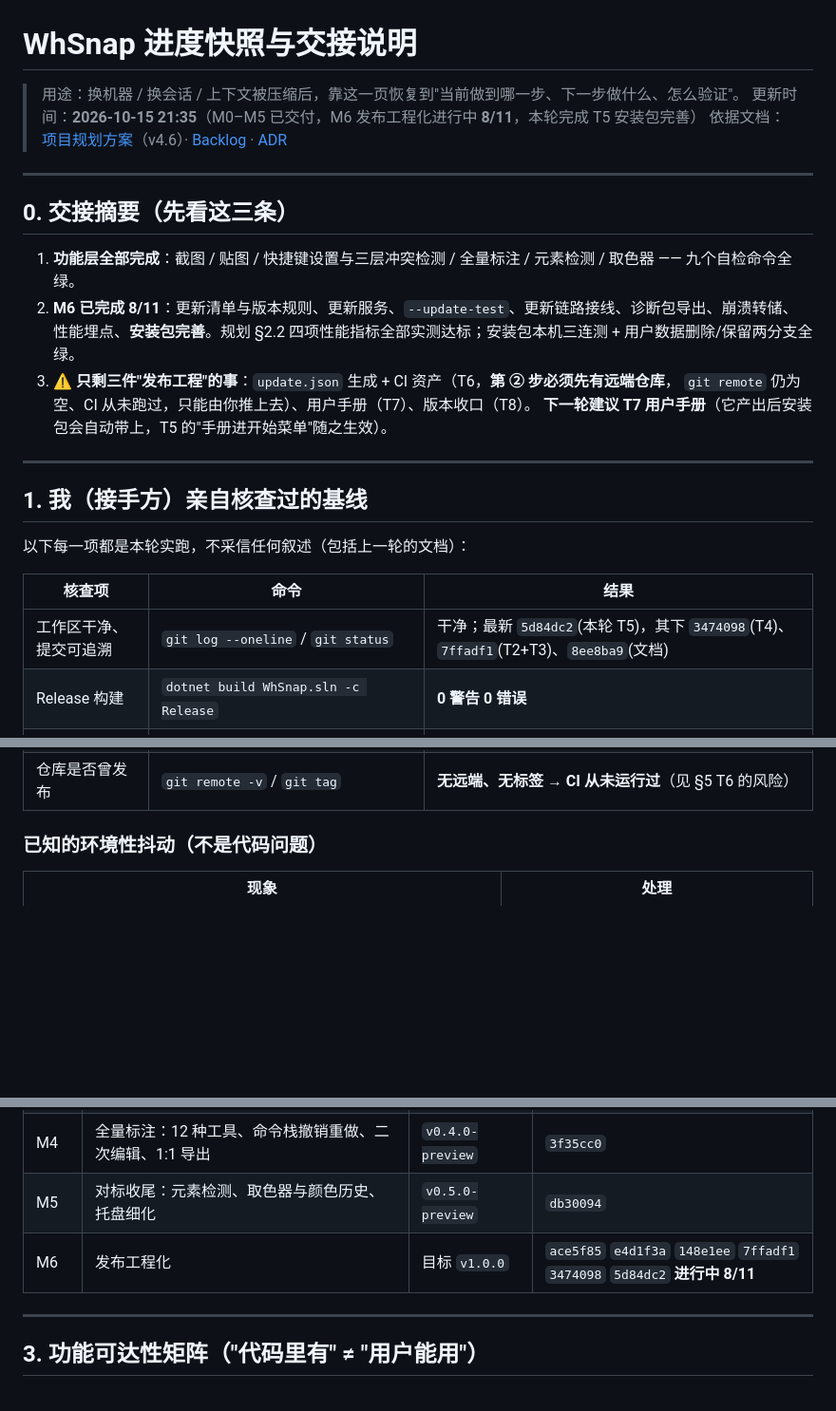
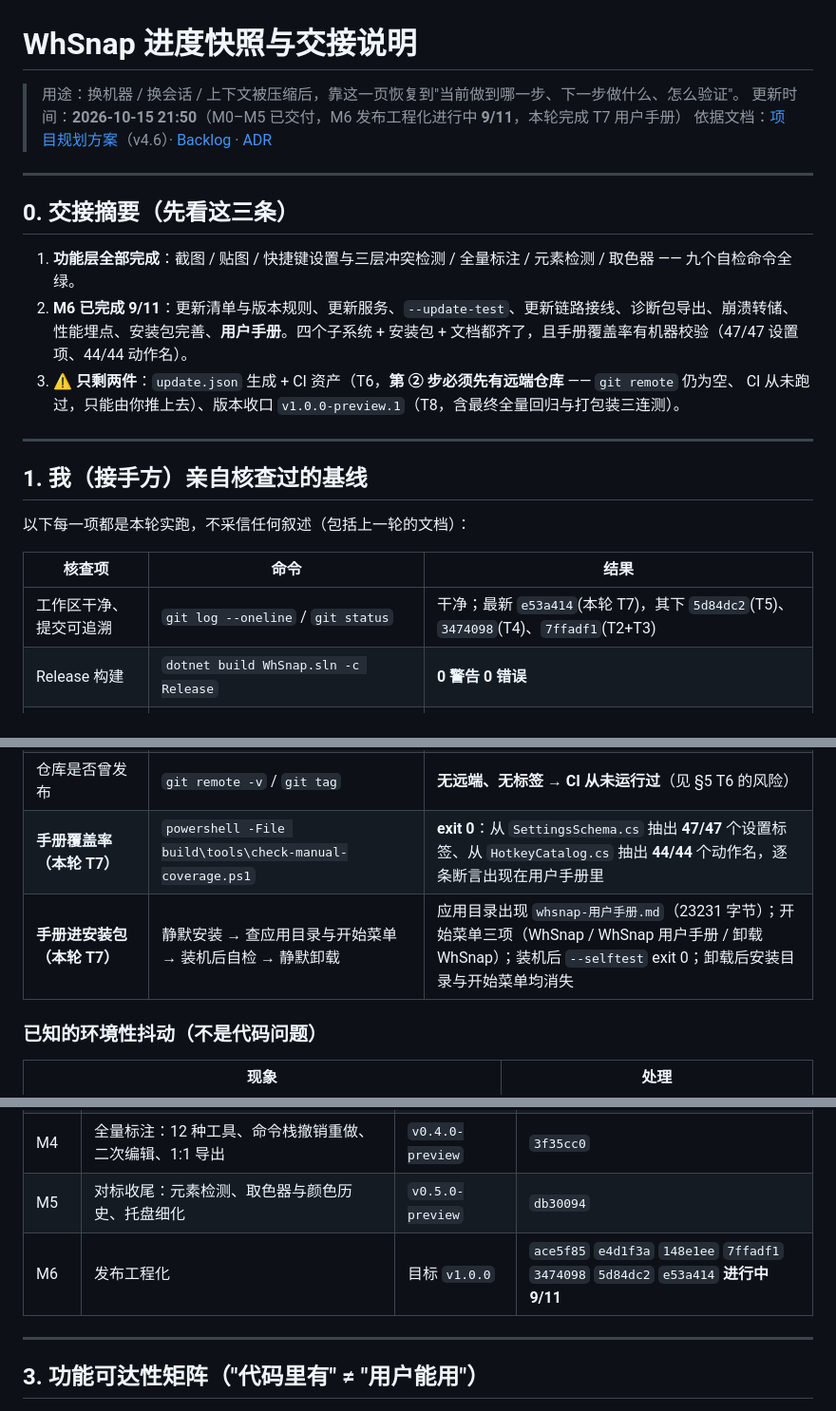
Before and after one commit to wh23423/WhSnap, a Markdown page: docs/进度快照.md, 3 parts joined by grey strips. Shown at 95% size. GitHub-like rendering; blank space fills up the shorter version.

```diff
--- a/docs/进度快照.md
+++ b/docs/进度快照.md
@@ -1,7 +1,7 @@
 # WhSnap 进度快照与交接说明
 
 > 用途：换机器 / 换会话 / 上下文被压缩后，靠这一页恢复到"当前做到哪一步、下一步做什么、怎么验证"。
-> 更新时间：**2026-10-15 21:35**（M0–M5 已交付，M6 发布工程化进行中 **8/11**，本轮完成 T5 安装包完善）
+> 更新时间：**2026-10-15 21:50**（M0–M5 已交付，M6 发布工程化进行中 **9/11**，本轮完成 T7 用户手册）
 > 依据文档：[项目规划方案](whsnap-项目规划方案.md)（v4.6）· [Backlog](backlog.md) · [ADR](adr/README.md)
 
 ---
@@ -9,11 +9,10 @@
 ## 0. 交接摘要（先看这三条）
 
 1. **功能层全部完成**：截图 / 贴图 / 快捷键设置与三层冲突检测 / 全量标注 / 元素检测 / 取色器 —— 九个自检命令全绿。
-2. **M6 已完成 8/11**：更新清单与版本规则、更新服务、`--update-test`、更新链路接线、诊断包导出、崩溃转储、
-   性能埋点、**安装包完善**。规划 §2.2 四项性能指标全部实测达标；安装包本机三连测 + 用户数据删除/保留两分支全绿。
-3. ⚠️ **只剩三件"发布工程"的事**：`update.json` 生成 + CI 资产（T6，**第 ② 步必须先有远端仓库**，
-   `git remote` 仍为空、CI 从未跑过，只能由你推上去）、用户手册（T7）、版本收口（T8）。
-   **下一轮建议 T7 用户手册**（它产出后安装包会自动带上，T5 的"手册进开始菜单"随之生效）。
+2. **M6 已完成 9/11**：更新清单与版本规则、更新服务、`--update-test`、更新链路接线、诊断包导出、崩溃转储、
+   性能埋点、安装包完善、**用户手册**。四个子系统 + 安装包 + 文档都齐了，且手册覆盖率有机器校验（47/47 设置项、44/44 动作名）。
+3. ⚠️ **只剩两件**：`update.json` 生成 + CI 资产（T6，**第 ② 步必须先有远端仓库** —— `git remote` 仍为空、
+   CI 从未跑过，只能由你推上去）、版本收口 `v1.0.0-preview.1`（T8，含最终全量回归与打包装三连测）。
 
 ---
 
@@ -23,7 +22,7 @@
 
 | 核查项 | 命令 | 结果 |
 |---|---|---|
-| 工作区干净、提交可追溯 | `git log --oneline` / `git status` | 干净；最新 `5d84dc2`(本轮 T5)，其下 `3474098`(T4)、`7ffadf1`(T2+T3)、`8ee8ba9`(文档) |
+| 工作区干净、提交可追溯 | `git log --oneline` / `git status` | 干净；最新 `e53a414`(本轮 T7)，其下 `5d84dc2`(T5)、`3474098`(T4)、`7ffadf1`(T2+T3) |
 | Release 构建 | `dotnet build WhSnap.sln -c Release` | **0 警告 0 错误** |
 | 单元测试 | `dotnet test tests/WhSnap.Core.Tests` | **296/296 通过** |
 | **9 个**自检命令 | 逐个 `Start-Process -Wait`（WinExe 必须 -Wait，否则拿不到退出码） | **全部 exit 0**（本轮新增 `--crash-test`、`--diagnostics-pack`） |
@@ -42,6 +41,8 @@
 | **卸载用户数据两分支（本轮实跑）** | 静默卸载（无参数）vs `/DELUSERDATA` | 无参数：用户数据保留；`/DELUSERDATA`：`%APPDATA%\WhSnap` **被删除**（测完已从备份还原，`settings.json` 完好） |
 | 机器是否被我的测试弄脏 | 查安装目录 / `HKCU\...\Run` / Uninstall 项 / 进程 / 诊断包与 dumps 目录 | 全部为空；`%APPDATA%\WhSnap\settings.json` 已按测试前的副本还原；测试产生的 diagnostics 包与 dumps 已删 |
 | 仓库是否曾发布 | `git remote -v` / `git tag` | **无远端、无标签 → CI 从未运行过**（见 §5 T6 的风险） |
+| **手册覆盖率（本轮 T7）** | `powershell -File build\tools\check-manual-coverage.ps1` | **exit 0**：从 `SettingsSchema.cs` 抽出 **47/47** 个设置标签、从 `HotkeyCatalog.cs` 抽出 **44/44** 个动作名，逐条断言出现在用户手册里 |
+| **手册进安装包（本轮 T7）** | 静默安装 → 查应用目录与开始菜单 → 装机后自检 → 静默卸载 | 应用目录出现 `whsnap-用户手册.md`（23231 字节）；开始菜单三项（WhSnap / WhSnap 用户手册 / 卸载 WhSnap）；装机后 `--selftest` exit 0；卸载后安装目录与开始菜单均消失 |
 
 ### 已知的环境性抖动（不是代码问题）
 
@@ -71,7 +72,7 @@
 | M3 | 快捷键设置 + 全配置化：统一热键模型、三层冲突检测、schema 自动生成 UI | `v0.3.0-preview` | `e4aedf3` |
 | M4 | 全量标注：12 种工具、命令栈撤销重做、二次编辑、1:1 导出 | `v0.4.0-preview` | `3f35cc0` |
 | M5 | 对标收尾：元素检测、取色器与颜色历史、托盘细化 | `v0.5.0-preview` | `db30094` |
-| M6 | 发布工程化 | 目标 `v1.0.0` | `ace5f85` `e4d1f3a` `148e1ee` `7ffadf1` `3474098` `5d84dc2` **进行中 8/11** |
+| M6 | 发布工程化 | 目标 `v1.0.0` | `ace5f85` `e4d1f3a` `148e1ee` `7ffadf1` `3474098` `5d84dc2` `e53a414` **进行中 9/11** |
 
 ---
 
```
Also changed, not shown: other parts of docs/进度快照.md (+19 -8 lines), README.md (+2 -1 lines), docs/whsnap-项目规划方案.md (+7 -5 lines).
